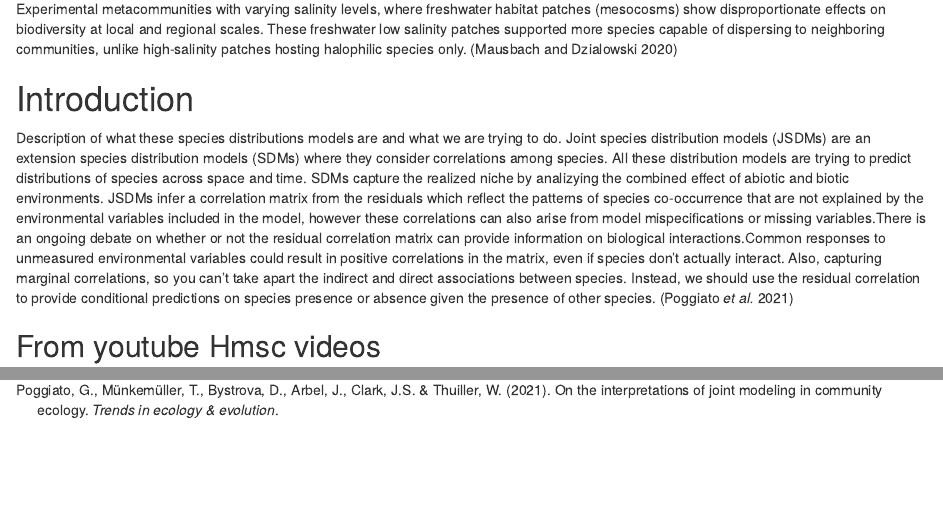
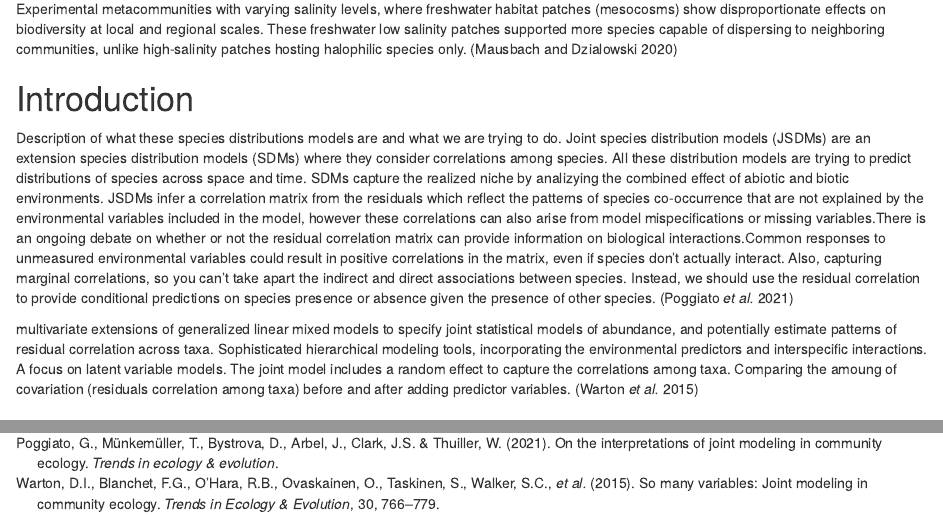
Before and after one commit to javirudolph/hmscProtists, an R Markdown document (paper/rudolph_ch3.Rmd): the page in a window 1100 px wide, from 1680 px down, and a second part further down, joined at a grey line. Rendered offline with R 4.5, knitr and Pandoc, with nearby package versions; some code elsewhere in the file could not run offline.

Commit message:
Add Warton reference

```diff
--- a/paper/protists_hmsc.bib
+++ b/paper/protists_hmsc.bib
@@ -16,3 +16,14 @@
   year={2021},
   publisher={Elsevier}
 }
+
+@article{warton2015so,
+  title={So many variables: joint modeling in community ecology},
+  author={Warton, David I and Blanchet, F Guillaume and O’Hara, Robert B and Ovaskainen, Otso and Taskinen, Sara and Walker, Steven C and Hui, Francis KC},
+  journal={Trends in Ecology \& Evolution},
+  volume={30},
+  number={12},
+  pages={766--779},
+  year={2015},
+  publisher={Elsevier}
+}
--- a/paper/rudolph_ch3.Rmd
+++ b/paper/rudolph_ch3.Rmd
@@ -77,6 +77,8 @@ Experimental metacommunities with varying salinity levels, where freshwater habi
 
 Description of what these species distributions models are and what we are trying to do. Joint species distribution models (JSDMs) are an extension species distribution models (SDMs) where they consider correlations among species. All these distribution models are trying to predict distributions of species across space and time. SDMs capture the realized niche by analizying the combined effect of abiotic and biotic environments. JSDMs infer a correlation matrix from the residuals which reflect the patterns of species co-occurrence that are not explained by the environmental variables included in the model, however these correlations can also arise from model mispecifications or missing variables.There is an ongoing debate on whether or not the residual correlation matrix can provide information on biological interactions.Common responses to unmeasured environmental variables could result in positive correlations in the matrix, even if species don't actually interact. Also, capturing marginal correlations, so you can't take apart the indirect and direct associations between species. Instead, we should use the residual correlation to provide conditional predictions on species presence or absence given the presence of other species. [@poggiato2021interpretations]
 
+multivariate extensions of generalized linear mixed models to specify joint statistical models of abundance, and potentially estimate patterns of residual correlation across taxa. Sophisticated hierarchical modeling tools, incorporating the environmental predictors and interspecific interactions. A focus on latent variable models. The joint model includes a random effect to capture the correlations among taxa. Comparing the amoung of covariation (residuals correlation among taxa) before and after adding predictor variables.  [@warton2015so]
+
 ## From youtube Hmsc videos
 Prevailing theories in community ecology: assembly rules framework, metacommunity theory, Vellend's theory of ecological communities.
 HMSC is most related to the assembly rules framework, but can be related to the other two. More than assembly rules, the term used now are assembly processes.
```
